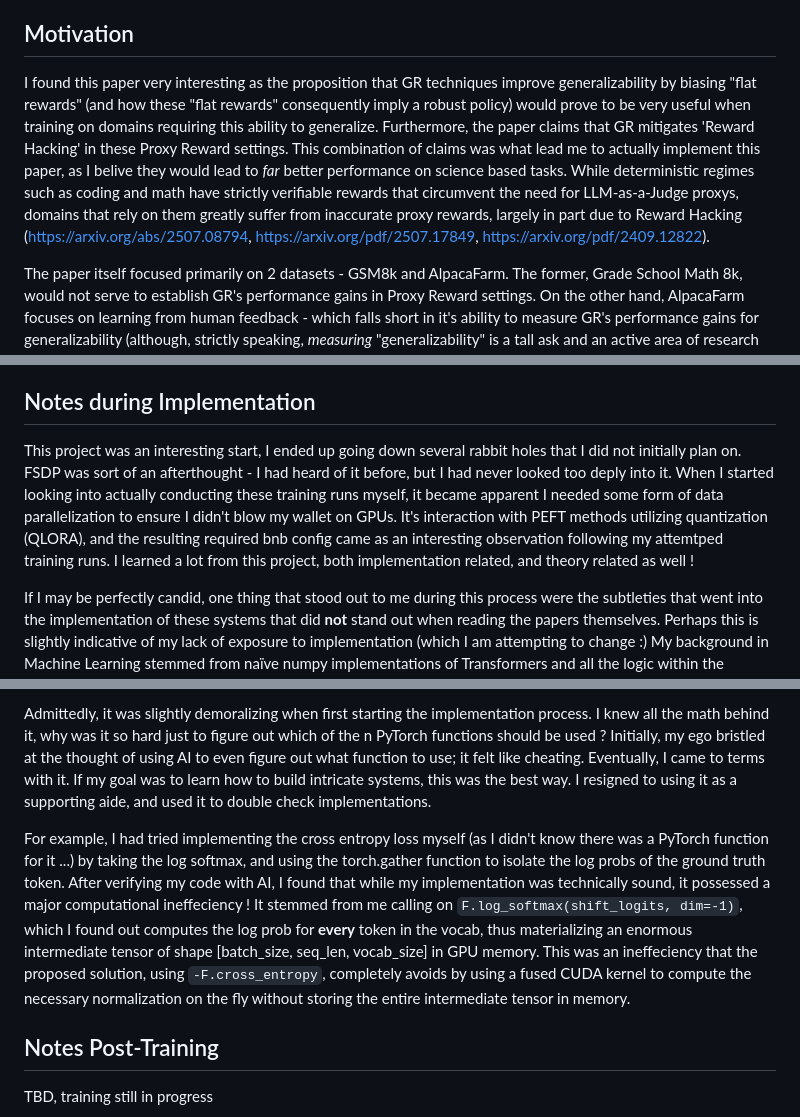
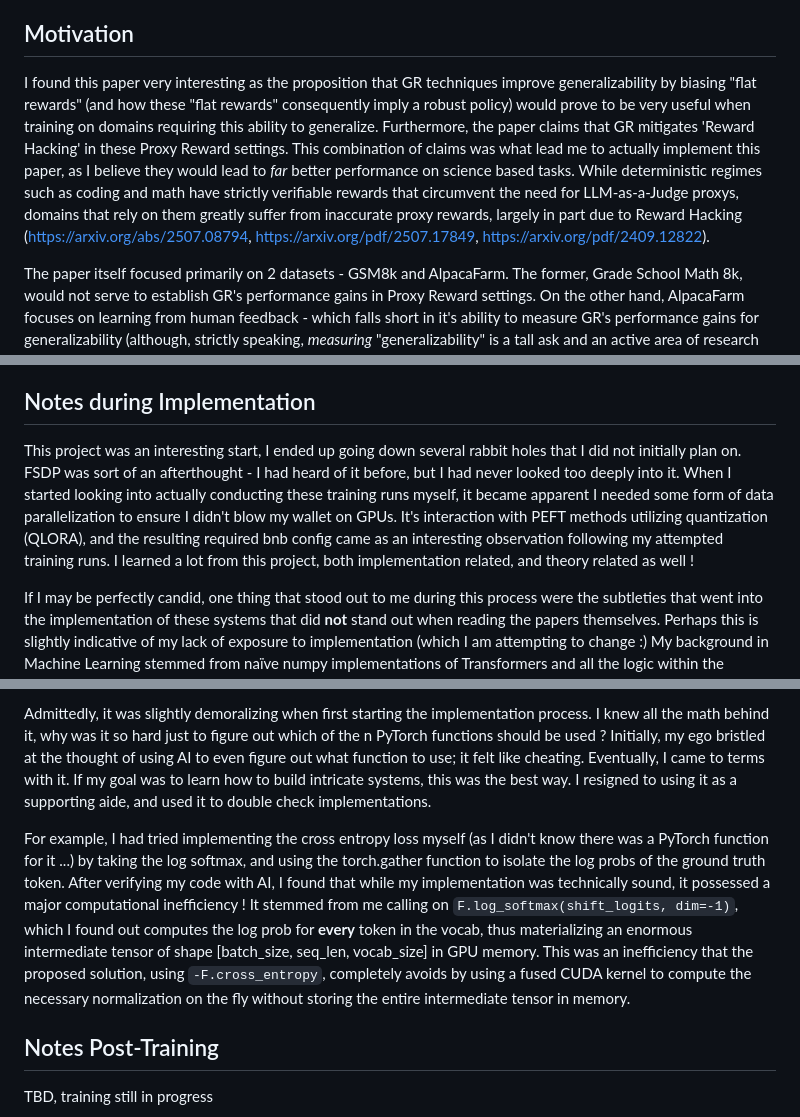
Before and after one commit to daksh-dangi/stackin-paper, a Markdown page: Gradient-Reg/article.md, 3 parts joined by grey strips. Rendered like a GitHub page.

Commit message:
fixed typos

```diff
--- a/Gradient-Reg/article.md
+++ b/Gradient-Reg/article.md
@@ -6,7 +6,7 @@ A quick clarification on terminology - Dr.GRPO here refers to (https://arxiv.org
 Gradient Regularization (https://arxiv.org/pdf/2602.18037) puts an emphasis on ensuring stability within gradient step updates during training. Rather than penalizing the weights directly (as is done via l1/l2 norms), gradient regularization instead work to push the weights to seek a *flatter* local minima within the loss landscape by penalizing larger gradients (which are observed in more spikey local minimas). This encourages generalization, and in the case for Proxy Reward settings (such as LLM-as-a-Judge), improves proxy rewards as well!
 
 ## Motivation
-I found this paper very interesting as the proposition that GR techniques improve generalizability by biasing "flat rewards" (and how these "flat rewards" consequently imply a robust policy) would prove to be very useful when training on domains requiring this ability to generalize. Furthermore, the paper claims that GR mitigates 'Reward Hacking' in these Proxy Reward settings. This combination of claims was what lead me to actually implement this paper, as I belive they would lead to *far* better performance on science based tasks. While deterministic regimes such as coding and math have strictly verifiable rewards that circumvent the need for LLM-as-a-Judge proxys, domains that rely on them greatly suffer from inaccurate proxy rewards, largely in part due to Reward Hacking (https://arxiv.org/abs/2507.08794, https://arxiv.org/pdf/2507.17849, https://arxiv.org/pdf/2409.12822).
+I found this paper very interesting as the proposition that GR techniques improve generalizability by biasing "flat rewards" (and how these "flat rewards" consequently imply a robust policy) would prove to be very useful when training on domains requiring this ability to generalize. Furthermore, the paper claims that GR mitigates 'Reward Hacking' in these Proxy Reward settings. This combination of claims was what lead me to actually implement this paper, as I believe they would lead to *far* better performance on science based tasks. While deterministic regimes such as coding and math have strictly verifiable rewards that circumvent the need for LLM-as-a-Judge proxys, domains that rely on them greatly suffer from inaccurate proxy rewards, largely in part due to Reward Hacking (https://arxiv.org/abs/2507.08794, https://arxiv.org/pdf/2507.17849, https://arxiv.org/pdf/2409.12822).
 
 The paper itself focused primarily on 2 datasets - GSM8k and AlpacaFarm. The former, Grade School Math 8k, would not serve to establish GR's performance gains in Proxy Reward settings. On the other hand, AlpacaFarm focuses on learning from human feedback - which falls short in it's ability to measure GR's performance gains for generalizability (although, strictly speaking, *measuring* "generalizability" is a tall ask and an active area of research by it's own right... I will probably just resort to adverserial perturbations as a preliminary measure).
 
@@ -15,7 +15,7 @@ That prompted me to further investigate with my own experiments, specifically wi
 
 
 ## Notes during Implementation
-This project was an interesting start, I ended up going down several rabbit holes that I did not initially plan on. FSDP was sort of an afterthought - I had heard of it before, but I had never looked too deply into it. When I started looking into actually conducting these training runs myself, it became apparent I needed some form of data parallelization to ensure I didn't blow my wallet on GPUs. It's interaction with PEFT methods utilizing quantization (QLORA), and the resulting required bnb config came as an interesting observation following my attemtped training runs. I learned a lot from this project, both implementation related, and theory related as well !
+This project was an interesting start, I ended up going down several rabbit holes that I did not initially plan on. FSDP was sort of an afterthought - I had heard of it before, but I had never looked too deeply into it. When I started looking into actually conducting these training runs myself, it became apparent I needed some form of data parallelization to ensure I didn't blow my wallet on GPUs. It's interaction with PEFT methods utilizing quantization (QLORA), and the resulting required bnb config came as an interesting observation following my attempted training runs. I learned a lot from this project, both implementation related, and theory related as well !
 
 If I may be perfectly candid, one thing that stood out to me during this process were the subtleties that went into the implementation of these systems that did **not** stand out when reading the papers themselves. Perhaps this is slightly indicative of my lack of exposure to implementation (which I am attempting to change :) My background in Machine Learning stemmed from naïve numpy implementations of Transformers and all the logic within the underlying layers during my MS. From there, upon joining the industry, I was quickly transitioned into a higher level, abstracted view involving just making calls to the LLM. I had always been obsessed with building from scratch, so I was blindsided by all the abstractions introduced by PyTorch to make my life a lot easier.
 
@@ -23,7 +23,7 @@ Of course, I knew that during training we introduced dropout layers to further r
 
 Admittedly, it was slightly demoralizing when first starting the implementation process. I knew all the math behind it, why was it so hard just to figure out which of the n PyTorch functions should be used ? Initially, my ego bristled at the thought of using AI to even figure out what function to use; it felt like cheating. Eventually, I came to terms with it. If my goal was to learn how to build intricate systems, this was the best way. I resigned to using it as a supporting aide, and used it to double check implementations.
 
-For example, I had tried implementing the cross entropy loss myself (as I didn't know there was a PyTorch function for it ...) by taking the log softmax, and using the torch.gather function to isolate the log probs of the ground truth token. After verifying my code with AI, I found that while my implementation was technically sound, it possessed a major computational ineffeciency ! It stemmed from me calling on `F.log_softmax(shift_logits, dim=-1)`, which I found out computes the log prob for **every** token in the vocab, thus materializing an enormous intermediate tensor of shape [batch_size, seq_len, vocab_size] in GPU memory. This was an ineffeciency that the proposed solution, using `-F.cross_entropy`, completely avoids by using a fused CUDA kernel to compute the necessary normalization on the fly without storing the entire intermediate tensor in memory.
+For example, I had tried implementing the cross entropy loss myself (as I didn't know there was a PyTorch function for it ...) by taking the log softmax, and using the torch.gather function to isolate the log probs of the ground truth token. After verifying my code with AI, I found that while my implementation was technically sound, it possessed a major computational inefficiency ! It stemmed from me calling on `F.log_softmax(shift_logits, dim=-1)`, which I found out computes the log prob for **every** token in the vocab, thus materializing an enormous intermediate tensor of shape [batch_size, seq_len, vocab_size] in GPU memory. This was an inefficiency that the proposed solution, using `-F.cross_entropy`, completely avoids by using a fused CUDA kernel to compute the necessary normalization on the fly without storing the entire intermediate tensor in memory.
 
 ## Notes Post-Training
 TBD, training still in progress
```
